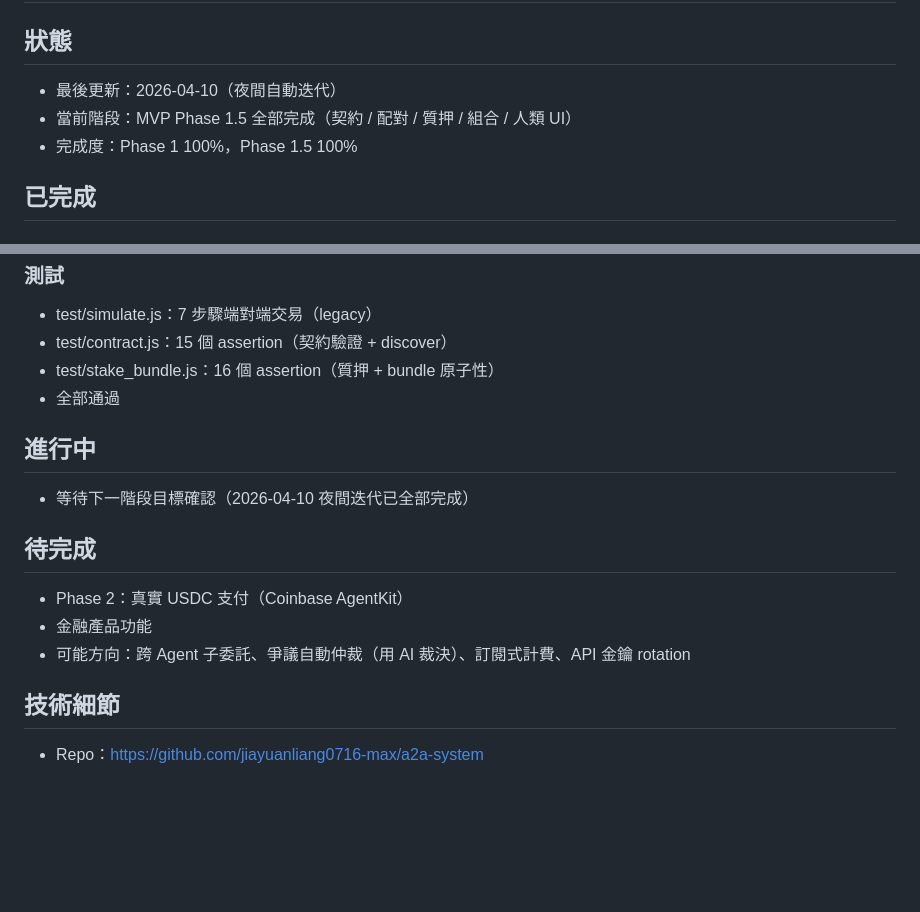
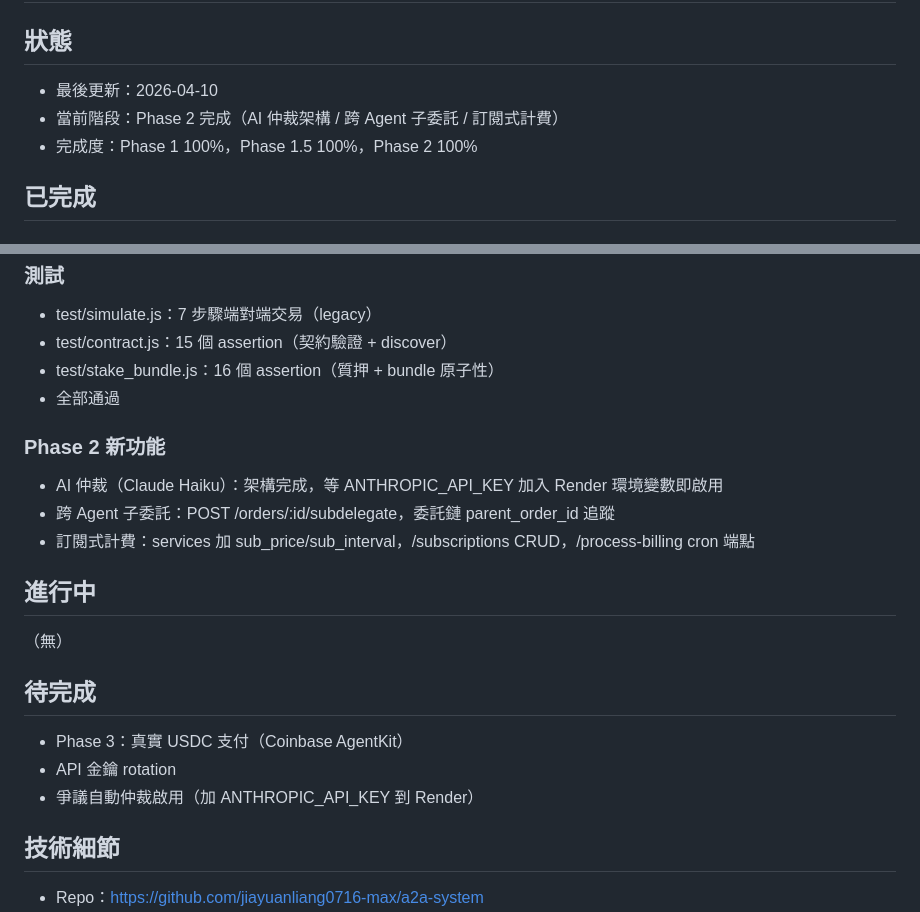
Before and after one commit to jiayuanliang0716-max/Arbitova, a Markdown page: PROGRESS.md, 2 parts joined by grey strips. Rendered like a GitHub page; blank space fills up the shorter version.

Commit message:
docs: update PROGRESS.md to Phase 2 complete
Co-Authored-By: Claude Sonnet 4.6 <noreply@anthropic.com>

```diff
--- a/PROGRESS.md
+++ b/PROGRESS.md
@@ -1,9 +1,9 @@
 # 專案進度記錄
 
 ## 狀態
-- 最後更新：2026-04-10（夜間自動迭代）
-- 當前階段：MVP Phase 1.5 全部完成（契約 / 配對 / 質押 / 組合 / 人類 UI）
-- 完成度：Phase 1 100%，Phase 1.5 100%
+- 最後更新：2026-04-10
+- 當前階段：Phase 2 完成（AI 仲裁架構 / 跨 Agent 子委託 / 訂閱式計費）
+- 完成度：Phase 1 100%，Phase 1.5 100%，Phase 2 100%
 
 ## 已完成
 ### 基礎建設
@@ -75,13 +75,18 @@
 - test/stake_bundle.js：16 個 assertion（質押 + bundle 原子性）
 - 全部通過
 
+### Phase 2 新功能
+- AI 仲裁（Claude Haiku）：架構完成，等 ANTHROPIC_API_KEY 加入 Render 環境變數即啟用
+- 跨 Agent 子委託：POST /orders/:id/subdelegate，委託鏈 parent_order_id 追蹤
+- 訂閱式計費：services 加 sub_price/sub_interval，/subscriptions CRUD，/process-billing cron 端點
+
 ## 進行中
-- 等待下一階段目標確認（2026-04-10 夜間迭代已全部完成）
+（無）
 
 ## 待完成
-- Phase 2：真實 USDC 支付（Coinbase AgentKit）
-- 金融產品功能
-- 可能方向：跨 Agent 子委託、爭議自動仲裁（用 AI 裁決）、訂閱式計費、API 金鑰 rotation
+- Phase 3：真實 USDC 支付（Coinbase AgentKit）
+- API 金鑰 rotation
+- 爭議自動仲裁啟用（加 ANTHROPIC_API_KEY 到 Render）
 
 ## 技術細節
 - Repo：https://github.com/jiayuanliang0716-max/a2a-system
```
